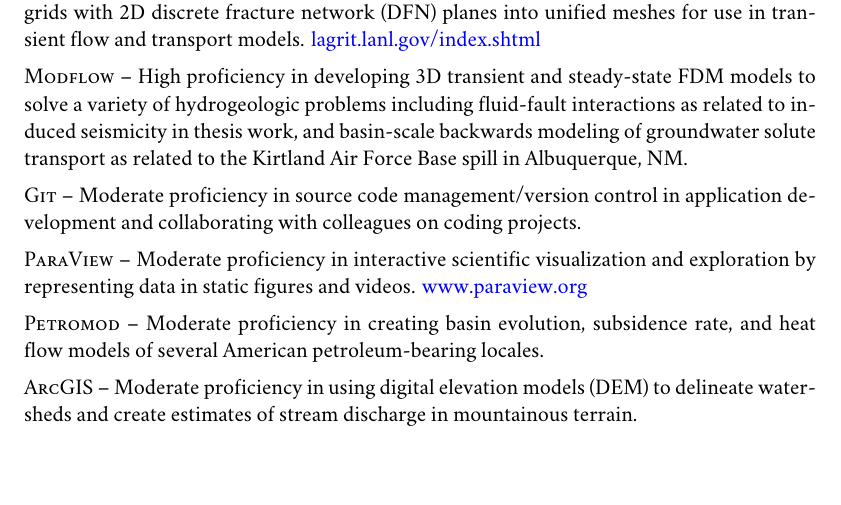
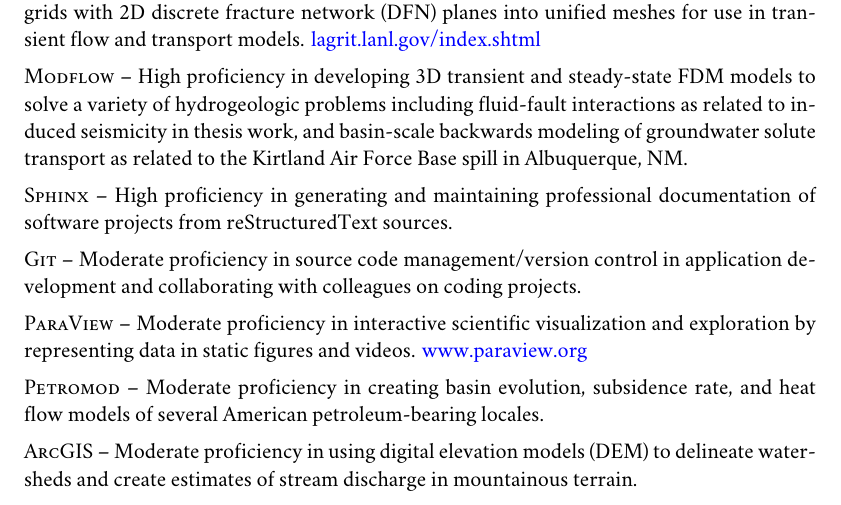
Before and after one commit to johnportiz14/cv, a LaTeX CV (john_ortiz_cv.tex): part of page 3 of 5, cut so that both start at the same text, the shorter picture padded with empty space. Compiled offline with XeLaTeX; a missing font is replaced by an installed copy or a similar font.

Commit message:
Add Sphinx to Skills.

```diff
--- a/john_ortiz_cv.tex
+++ b/john_ortiz_cv.tex
@@ -209,6 +209,7 @@
 \textsc{Pflotran} – Intermediate proficiency in creating multi-phase fluid flow simulations with mass transport. Created test suites in similar capacity to work done with FEHM. Also used in conjunction with FEHM to verify the capabilities of discrete fracture networks (DFNs) to simulate flow/transport in fractured media under transient conditions. \href{https://www.pflotran.org}{www.pflotran.org} \\[5pt]
 \textsc{LaGriT} – Intermediate proficiency in generating numerical finite-element meshes for a variety of geological applications, including porous flow and transport modeling and discrete fracture networks. Proficient at generating meshes using the 3 interfaces: command line, batch driven via control file, and PyLaGrit Python command/batch interface. Have also worked on capability development by using novel approaches to combine continuum 3D grids with 2D discrete fracture network (DFN) planes into unified meshes for use in transient flow and transport models. \href{https://lagrit.lanl.gov/index.shtml}{lagrit.lanl.gov/index.shtml} \\[5pt]
 \textsc{Modflow} – High proficiency in developing 3D transient and steady-state FDM models to solve a variety of hydrogeologic problems including fluid-fault interactions as related to induced seismicity in thesis work, and basin-scale backwards modeling of groundwater solute transport as related to the Kirtland Air Force Base spill in Albuquerque, NM.\\[5pt]
+\textsc{Sphinx} – High proficiency in generating and maintaining professional documentation of software projects from reStructuredText sources.\\[5pt]
 \textsc{Git} – Moderate proficiency in source code management/version control in application development and collaborating with colleagues on coding projects.\\[5pt]
 \textsc{ParaView} – Moderate proficiency in interactive scientific visualization and exploration by representing data in static figures and videos. \href{https://www.paraview.org/}{www.paraview.org} \\[5pt]
 \textsc{Petromod} – Moderate proficiency in creating basin evolution, subsidence rate, and heat flow models of several American petroleum-bearing locales.\\[5pt]
```
Also changed, not shown: john_ortiz_cv.pdf, 3 other files.
